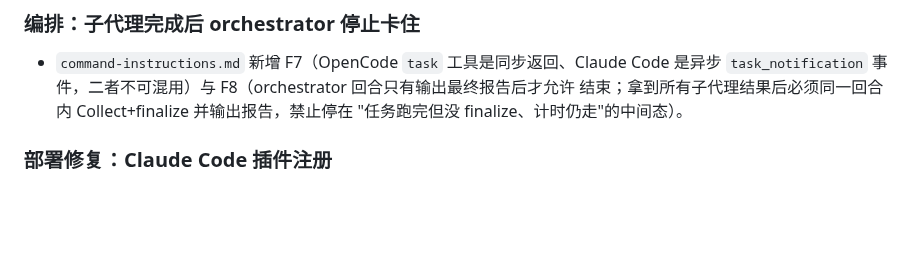
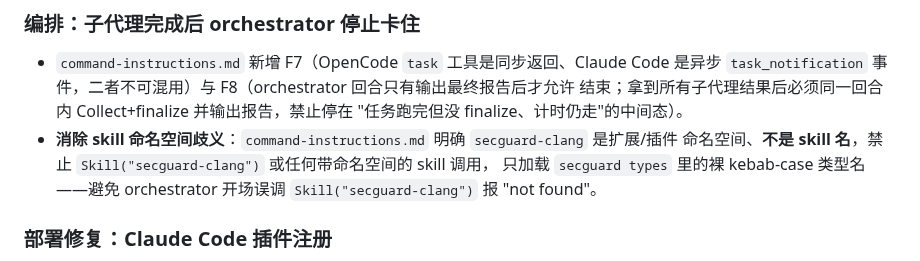
Before and after one commit to DannyAn/secguard-clang, a Markdown page: CHANGELOG.md, the part around the change. Drawn GitHub-style; blank space fills up the shorter version.

```diff
--- a/CHANGELOG.md
+++ b/CHANGELOG.md
@@ -65,6 +65,10 @@
   `task_notification` 事件，二者不可混用）与 F8（orchestrator 回合只有输出最终报告后才允许
   结束；拿到所有子代理结果后必须同一回合内 Collect+finalize 并输出报告，禁止停在
   "任务跑完但没 finalize、计时仍走"的中间态）。
+- **消除 skill 命名空间歧义**：`command-instructions.md` 明确 `secguard-clang` 是扩展/插件
+  命名空间、**不是 skill 名**，禁止 `Skill("secguard-clang")` 或任何带命名空间的 skill 调用，
+  只加载 `secguard types` 里的裸 kebab-case 类型名——避免 orchestrator 开场误调
+  `Skill("secguard-clang")` 报 "not found"。
 
 ### 部署修复：Claude Code 插件注册
 
```
Also changed, not shown: extension/shared/command-instructions.md (+5 -2 lines).
